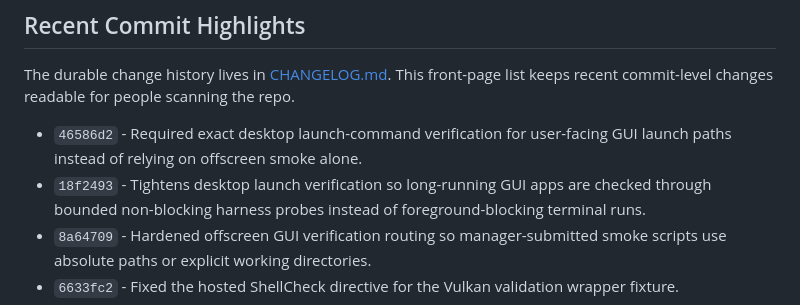
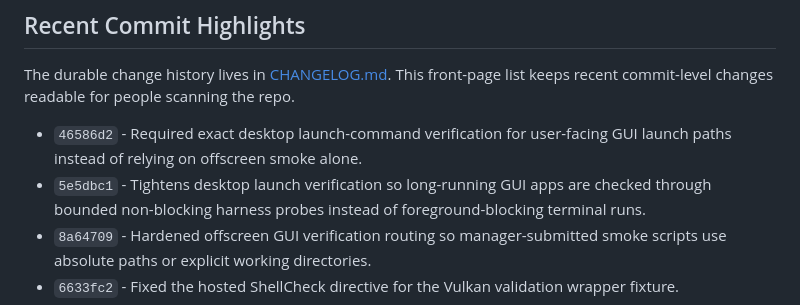
Before and after one commit to tarkansarim/CppStudio, a Markdown page: README.md, the part around the change. GitHub-like rendering.

Commit message:
Update desktop launch verification highlight

```diff
--- a/README.md
+++ b/README.md
@@ -36,7 +36,7 @@ commit-level changes readable for people scanning the repo.
 
 - `46586d2` - Required exact desktop launch-command verification for user-facing
   GUI launch paths instead of relying on offscreen smoke alone.
-- `18f2493` - Tightens desktop launch verification so long-running GUI apps are checked through
+- `5e5dbc1` - Tightens desktop launch verification so long-running GUI apps are checked through
   bounded non-blocking harness probes instead of foreground-blocking terminal runs.
 - `8a64709` - Hardened offscreen GUI verification routing so manager-submitted
   smoke scripts use absolute paths or explicit working directories.
```
